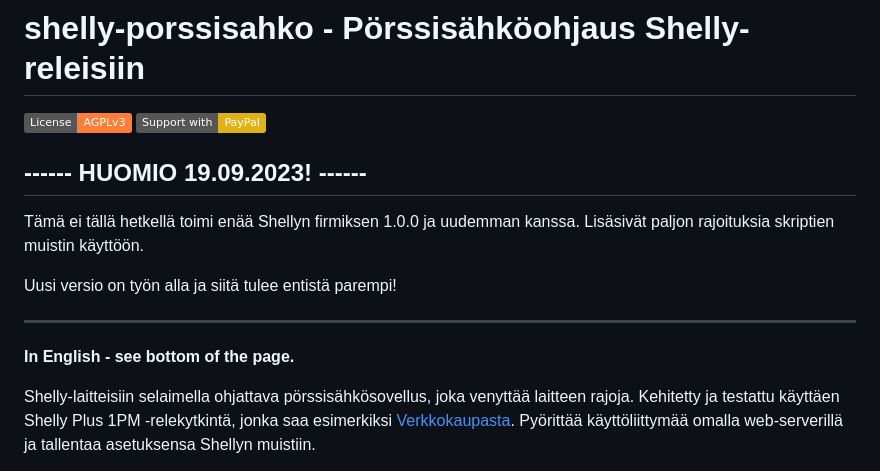
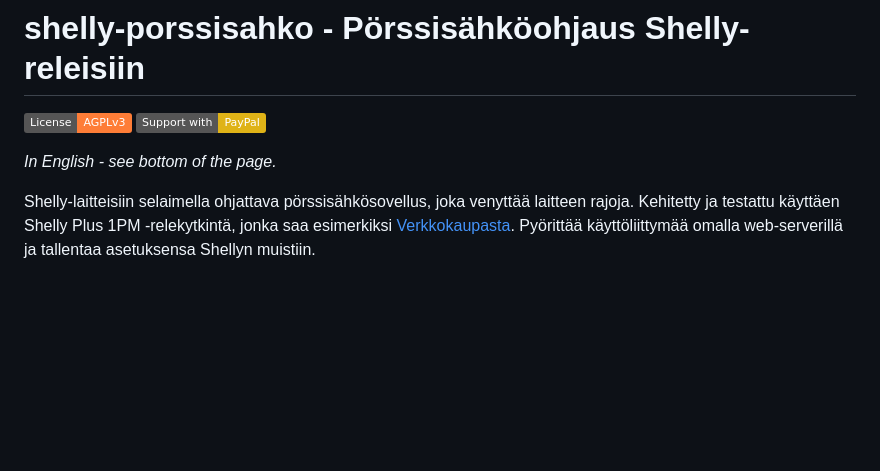
Before and after one commit to jisotalo/shelly-porssisahko, a Markdown page: README.md, the part around the change. Rendered like a GitHub page; badges without logos; blank space fills up the shorter version.

```diff
--- a/README.md
+++ b/README.md
@@ -2,14 +2,7 @@
 [![License](https://img.shields.io/badge/License-AGPLv3-orange)](https://choosealicense.com/licenses/agpl-3.0/)
 [![Support](https://img.shields.io/badge/Support_with-PayPal-yellow)](https://www.paypal.com/donate/?business=KUWBXXCVGZZME&no_recurring=0&currency_code=EUR)
 
-## ------ HUOMIO 19.09.2023! ------
-Tämä ei tällä hetkellä toimi enää Shellyn firmiksen 1.0.0 ja uudemman kanssa. Lisäsivät paljon rajoituksia skriptien muistin käyttöön.
-
-Uusi versio on työn alla ja siitä tulee entistä parempi!
-
----
-
-**In English - see bottom of the page.**
+*In English - see bottom of the page.*
 
 Shelly-laitteisiin selaimella ohjattava pörssisähkösovellus, joka venyttää laitteen rajoja. Kehitetty ja testattu käyttäen Shelly Plus 1PM -relekytkintä, jonka saa esimerkiksi [Verkkokaupasta](https://www.verkkokauppa.com/fi/product/835579/Shelly-Plus-1PM-relekytkin-Wi-Fi-verkkoon). Pyörittää käyttöliittymää omalla web-serverillä ja tallentaa asetuksensa Shellyn muistiin.
 
```
